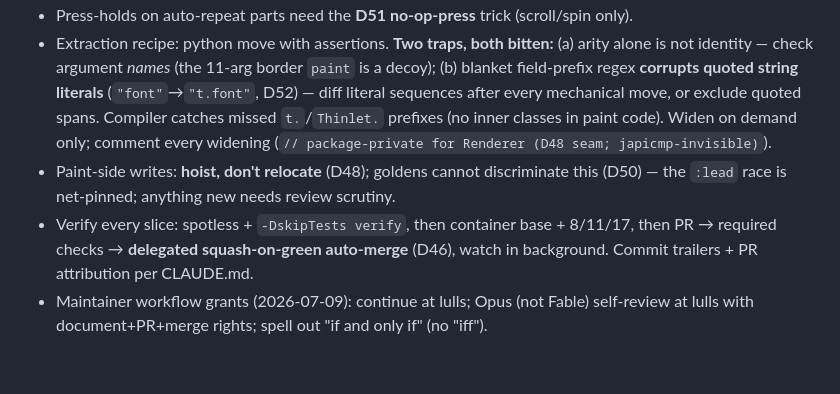
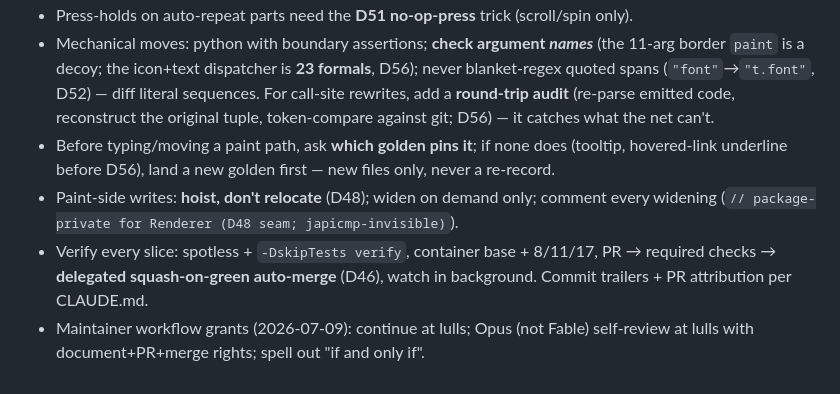
Before and after one commit to nomixer/thinlet-modernized, a Markdown page: .claude/NEXT-STEPS.md, the part around one of its changes. Drawn GitHub-style.

```diff
--- a/.claude/NEXT-STEPS.md
+++ b/.claude/NEXT-STEPS.md
@@ -73,15 +56,16 @@
 - Press-holds on auto-repeat parts need the **D51 no-op-press** trick (scroll/spin only).
-- Extraction recipe: python move with assertions. **Two traps, both bitten:** (a) arity
-  alone is not identity — check argument *names* (the 11-arg border `paint` is a decoy);
-  (b) blanket field-prefix regex **corrupts quoted string literals** (`"font"`→`"t.font"`,
-  D52) — diff literal sequences after every mechanical move, or exclude quoted spans.
-  Compiler catches missed `t.`/`Thinlet.` prefixes (no inner classes in paint code).
-  Widen on demand only; comment every widening
-  (`// package-private for Renderer (D48 seam; japicmp-invisible)`).
-- Paint-side writes: **hoist, don't relocate** (D48); goldens cannot discriminate this
-  (D50) — the `:lead` race is net-pinned; anything new needs review scrutiny.
-- Verify every slice: spotless + `-DskipTests verify`, then container base + 8/11/17,
-  then PR → required checks → **delegated squash-on-green auto-merge** (D46), watch in
-  background. Commit trailers + PR attribution per CLAUDE.md.
-- Maintainer workflow grants (2026-07-09): continue at lulls; Opus (not Fable) self-review
-  at lulls with document+PR+merge rights; spell out "if and only if" (no "iff").
+- Mechanical moves: python with boundary assertions; **check argument *names*** (the
+  11-arg border `paint` is a decoy; the icon+text dispatcher is **23 formals**, D56);
+  never blanket-regex quoted spans (`"font"`→`"t.font"`, D52) — diff literal sequences.
+  For call-site rewrites, add a **round-trip audit** (re-parse emitted code, reconstruct
+  the original tuple, token-compare against git; D56) — it catches what the net can't.
+- Before typing/moving a paint path, ask **which golden pins it**; if none does
+  (tooltip, hovered-link underline before D56), land a new golden first — new files
+  only, never a re-record.
+- Paint-side writes: **hoist, don't relocate** (D48); widen on demand only; comment
+  every widening (`// package-private for Renderer (D48 seam; japicmp-invisible)`).
+- Verify every slice: spotless + `-DskipTests verify`, container base + 8/11/17, PR →
+  required checks → **delegated squash-on-green auto-merge** (D46), watch in background.
+  Commit trailers + PR attribution per CLAUDE.md.
+- Maintainer workflow grants (2026-07-09): continue at lulls; Opus (not Fable)
+  self-review at lulls with document+PR+merge rights; spell out "if and only if".
```
Also changed, not shown: other parts of .claude/NEXT-STEPS.md (+44 -61 lines).
